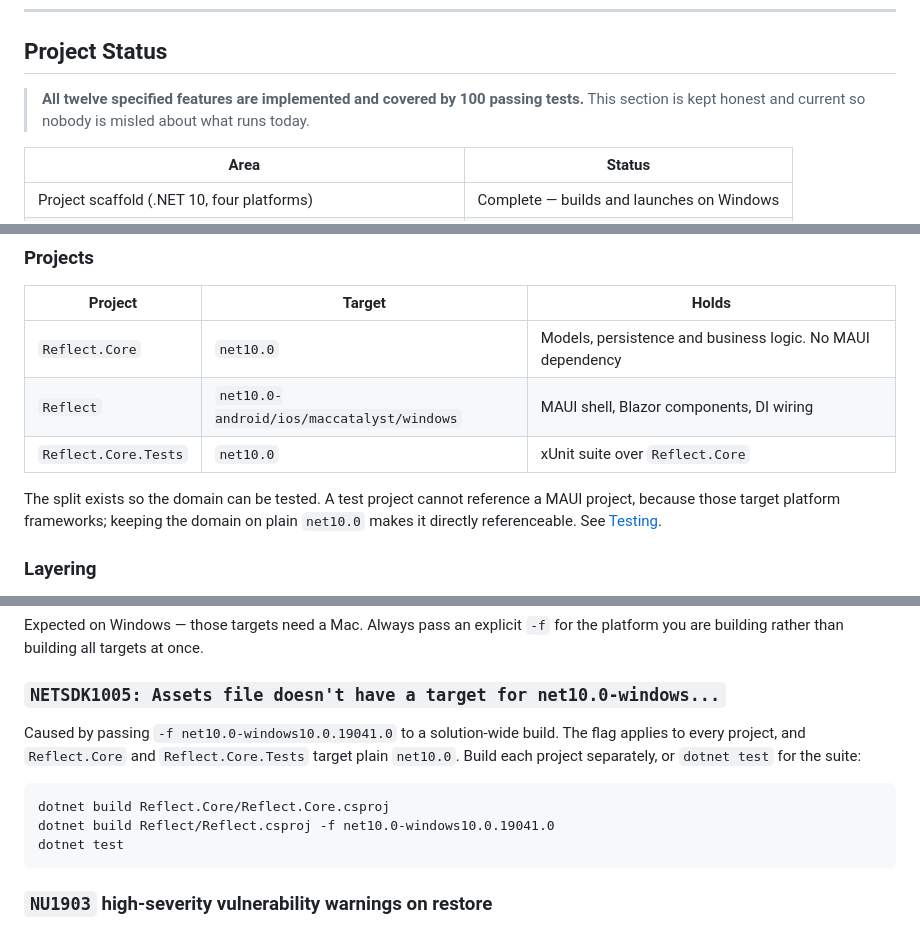
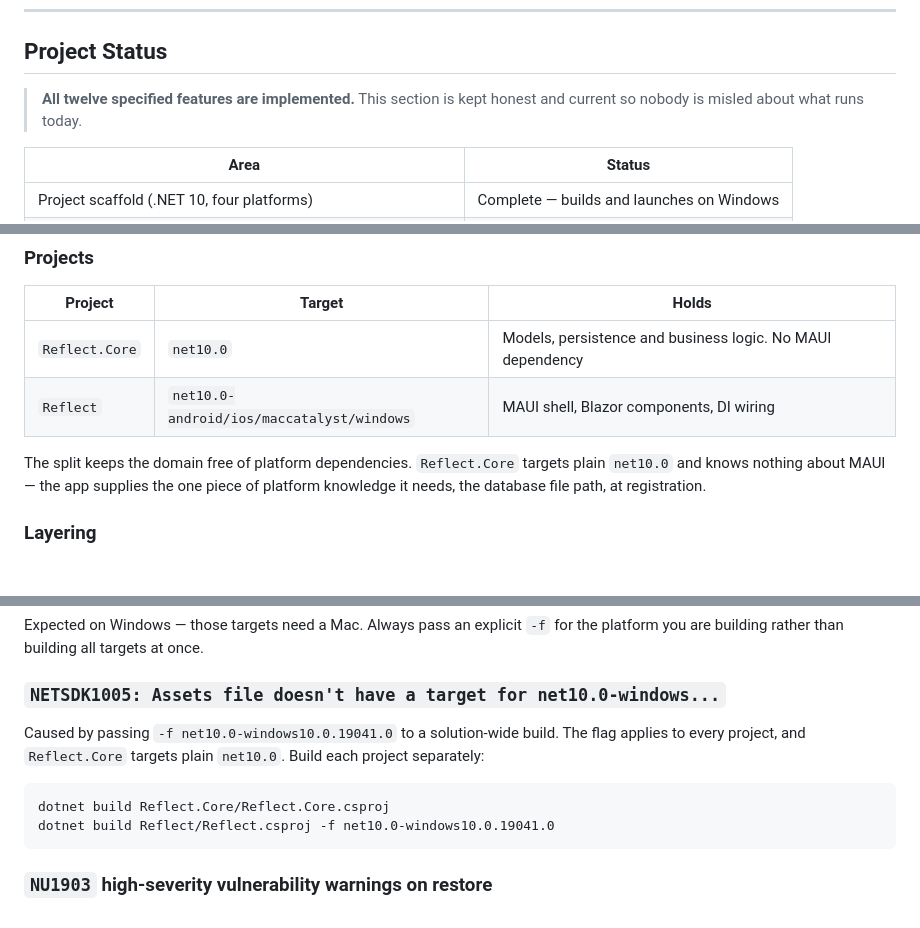
Before and after one commit to saurav-shah89/reflect, a Markdown page: README.md, 3 parts joined by grey strips. GitHub-like rendering.

````diff
--- a/README.md
+++ b/README.md
@@ -12,8 +12,8 @@ Built with .NET MAUI Blazor Hybrid for **CS6004NI Application Development**, Cou
 
 ## Project Status
 
-> **All twelve specified features are implemented and covered by 100 passing tests.** This
-> section is kept honest and current so nobody is misled about what runs today.
+> **All twelve specified features are implemented.** This section is kept honest and current
+> so nobody is misled about what runs today.
 
 | Area | Status |
 | --- | --- |
@@ -240,11 +237,10 @@ fixed reference data — 15 moods, 31 tags and 6 categories.
 | --- | --- | --- |
 | `Reflect.Core` | `net10.0` | Models, persistence and business logic. No MAUI dependency |
 | `Reflect` | `net10.0-android/ios/maccatalyst/windows` | MAUI shell, Blazor components, DI wiring |
-| `Reflect.Core.Tests` | `net10.0` | xUnit suite over `Reflect.Core` |
 
-The split exists so the domain can be tested. A test project cannot reference a MAUI project,
-because those target platform frameworks; keeping the domain on plain `net10.0` makes it
-directly referenceable. See [Testing](#testing).
+The split keeps the domain free of platform dependencies. `Reflect.Core` targets plain
+`net10.0` and knows nothing about MAUI — the app supplies the one piece of platform knowledge
+it needs, the database file path, at registration.
 
 ### Layering
 
@@ -635,13 +578,11 @@ you are building rather than building all targets at once.
 ### `NETSDK1005: Assets file doesn't have a target for net10.0-windows...`
 
 Caused by passing `-f net10.0-windows10.0.19041.0` to a solution-wide build. The flag applies
-to every project, and `Reflect.Core` and `Reflect.Core.Tests` target plain `net10.0`. Build
-each project separately, or `dotnet test` for the suite:
+to every project, and `Reflect.Core` targets plain `net10.0`. Build each project separately:
 
 ```bash
 dotnet build Reflect.Core/Reflect.Core.csproj
 dotnet build Reflect/Reflect.csproj -f net10.0-windows10.0.19041.0
-dotnet test
 ```
 
 ### `NU1903` high-severity vulnerability warnings on restore
````
Also changed, not shown: other parts of README.md (+5 -61 lines).
